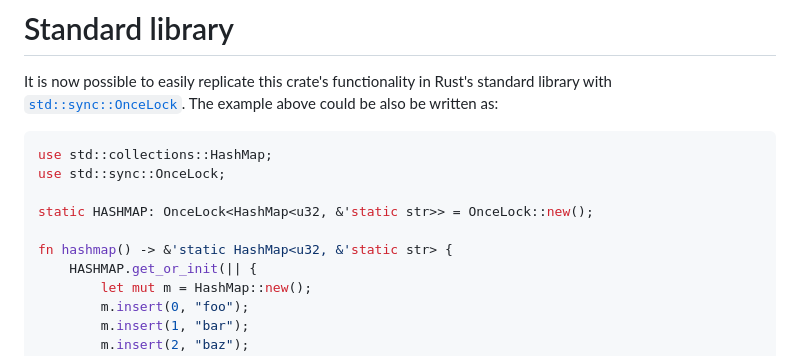
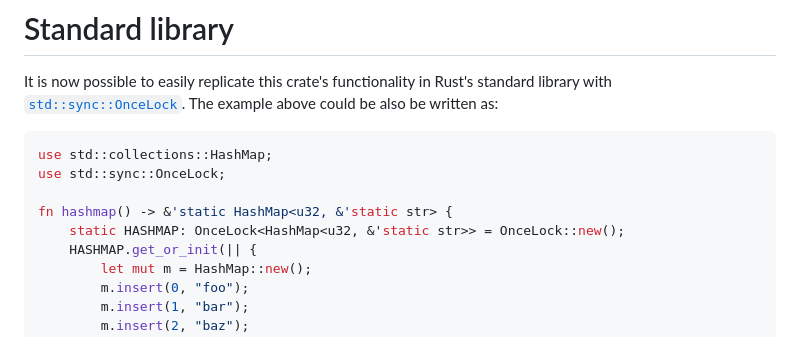
Before and after one commit to rust-lang-nursery/lazy-static.rs, a Markdown page: README.md, the part around the change. Drawn GitHub-style.

```diff
--- a/README.md
+++ b/README.md
@@ -69,9 +69,8 @@ It is now possible to easily replicate this crate's functionality in Rust's stan
 use std::collections::HashMap;
 use std::sync::OnceLock;
 
-static HASHMAP: OnceLock<HashMap<u32, &'static str>> = OnceLock::new();
-
 fn hashmap() -> &'static HashMap<u32, &'static str> {
+    static HASHMAP: OnceLock<HashMap<u32, &'static str>> = OnceLock::new();
     HASHMAP.get_or_init(|| {
         let mut m = HashMap::new();
         m.insert(0, "foo");
```
